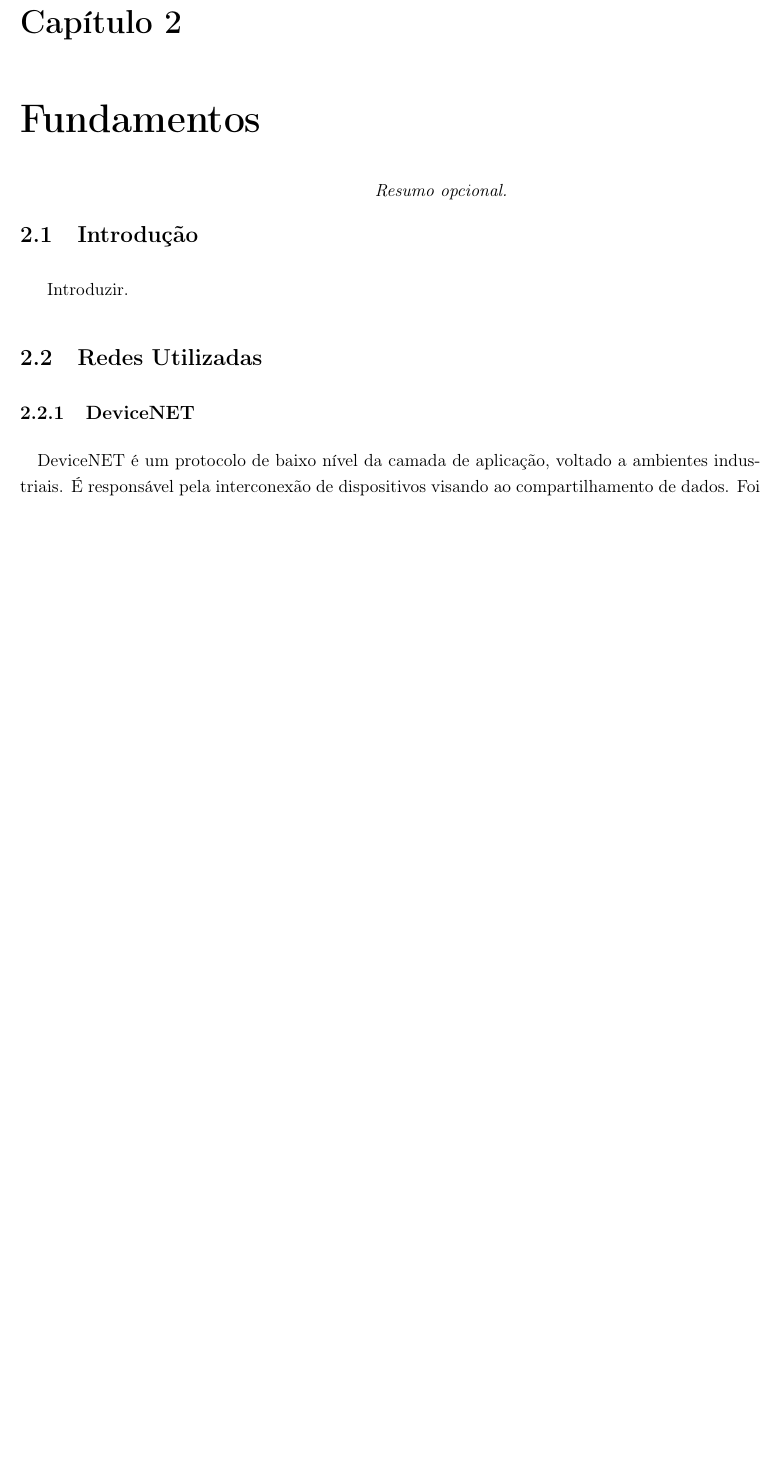
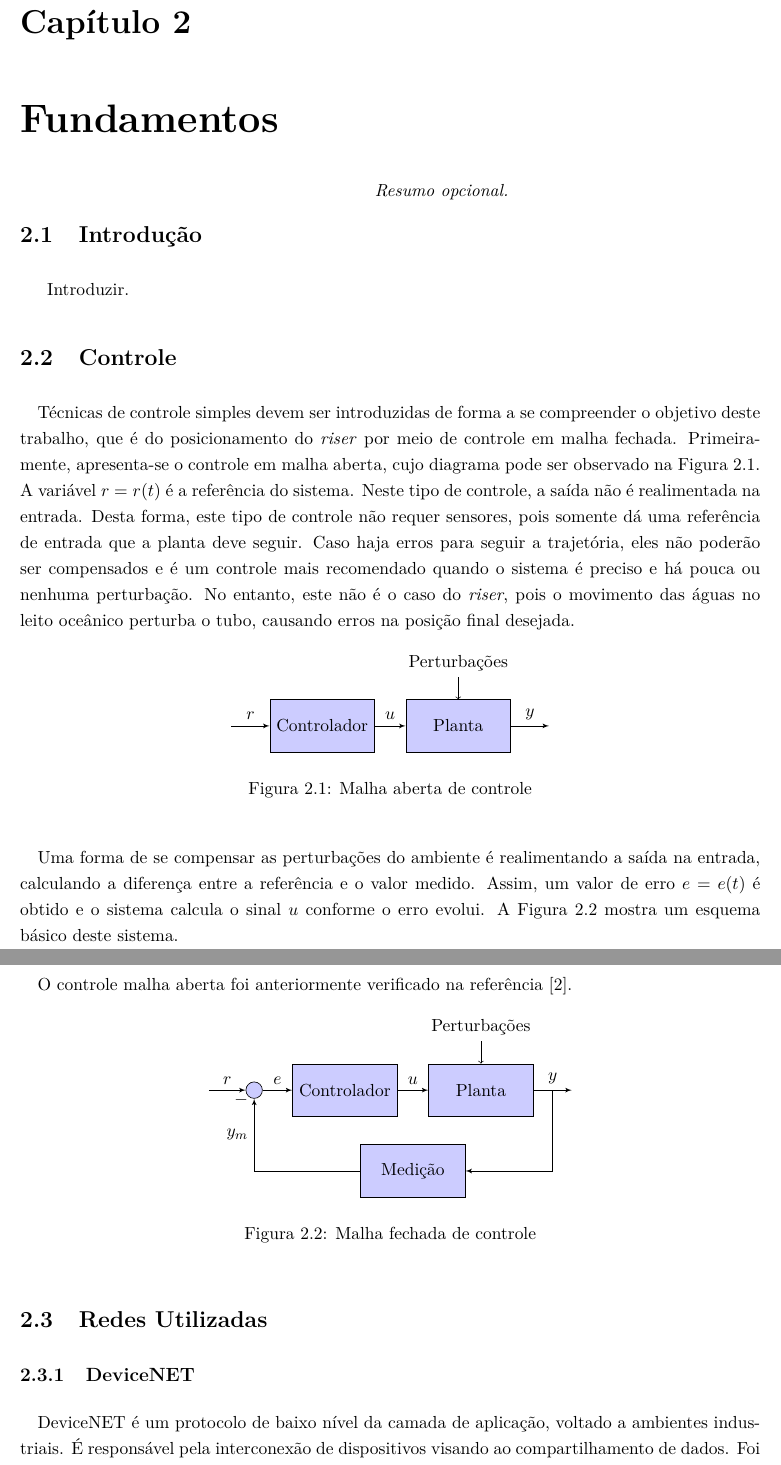
Before and after one commit to emanuelbarroso/tg_mecatronica_risers, a LaTeX book (Relatório/relatorio.tex, which reads Relatório/cap_Fundamentos.tex): part of page 14 of 20 before the commit and two parts of pages 14 and 15 of 21 after it, the two joined at a grey line, cut so that both start at the same text, the shorter picture padded with empty space. Compiled offline with pdfLaTeX; the source files are stored in an older character set and shown here as Unicode.

Commit message:
Adicionados dois parágrafos na seção de controle

```diff
--- a/Relatório/cap_Fundamentos.tex
+++ b/Relatório/cap_Fundamentos.tex
@@ -4,10 +4,70 @@
 % Resumo opcional. Comentar se não usar.
 \resumodocapitulo{Resumo opcional.}
 
-
 \section{Introdução}
 
 Introduzir.
+
+\section{Controle}
+\paragraph{} Técnicas de controle simples devem ser introduzidas de forma a se compreender o objetivo deste trabalho, que é do posicionamento do \textit{riser} por meio de controle em malha fechada. Primeiramente, apresenta-se o controle em malha aberta, cujo diagrama pode ser observado na Figura \ref{mabertatikz}. A variável $r = r(t)$ é a referência do sistema. Neste tipo de controle, a saída não é realimentada na entrada. Desta forma, este tipo de controle não requer sensores, pois somente dá uma referência de entrada que a planta deve seguir. Caso haja erros para seguir a trajetória, eles não poderão ser compensados e é um controle mais recomendado quando o sistema é preciso e há pouca ou nenhuma perturbação. No entanto, este não é o caso do \textit{riser}, pois o movimento das águas no leito oceânico perturba o tubo, causando erros na posição final desejada.
+
+\tikzstyle{block} = [draw, fill=blue!20, rectangle,
+minimum height=3em, minimum width=6em]
+\tikzstyle{sum} = [draw, fill=blue!20, circle, node distance=1cm]
+\tikzstyle{input} = [coordinate]
+\tikzstyle{output} = [coordinate]
+\tikzstyle{pinstyle} = [pin edge={to-,thin,black}]
+
+\begin{figure}[!ht]
+	\centering
+	% The block diagram code is probably more verbose than necessary
+	\begin{tikzpicture}[auto, node distance=2cm,>=latex']
+	% We start by placing the blocks
+	\node [input, name=input] {};
+	\node [block, right of=input] (controller) {Controlador};
+	\node [block, right of=controller, pin={[pinstyle]above:Perturbações},
+	node distance=3cm] (system) {Planta};
+	% We draw an edge between the controller and system block to
+	% calculate the coordinate u. We need it to place the measurement block.
+	\draw [->] (controller) -- node[name=u] {$u$} (system);
+	\node [output, right of=system] (output) {};
+
+	% Once the nodes are placed, connecting them is easy.
+	\draw [draw,->] (input) -- node {$r$} (controller);
+	\draw [->] (system) -- node [name=y] {$y$}(output);
+	\end{tikzpicture}
+	\caption{Malha aberta de controle\label{mabertatikz}}
+\end{figure}
+
+\paragraph{} Uma forma de se compensar as perturbações do ambiente é realimentando a saída na entrada, calculando a diferença entre a referência e o valor medido. Assim, um valor de erro $e = e(t)$ é obtido e o sistema calcula o sinal $u$ conforme o erro evolui. A Figura \ref{mfechadatikz} mostra um esquema básico deste sistema.
+
+\paragraph{} O controle malha aberta foi anteriormente verificado na referência \cite{redytton}.
+\begin{figure}[!ht]
+\centering
+% The block diagram code is probably more verbose than necessary
+\begin{tikzpicture}[auto, node distance=2cm,>=latex']
+% We start by placing the blocks
+\node [input, name=input] {};
+\node [sum, right of=input] (sum) {};
+\node [block, right of=sum] (controller) {Controlador};
+\node [block, right of=controller, pin={[pinstyle]above:Perturbações},
+node distance=3cm] (system) {Planta};
+% We draw an edge between the controller and system block to
+% calculate the coordinate u. We need it to place the measurement block.
+\draw [->] (controller) -- node[name=u] {$u$} (system);
+\node [output, right of=system] (output) {};
+\node [block, below of=u] (measurements) {Medição};
+
+% Once the nodes are placed, connecting them is easy.
+\draw [draw,->] (input) -- node {$r$} (sum);
+\draw [->] (sum) -- node {$e$} (controller);
+\draw [->] (system) -- node [name=y] {$y$}(output);
+\draw [->] (y) |- (measurements);
+\draw [->] (measurements) -| node[pos=0.99] {$-$}
+node [near end] {$y_m$} (sum);
+\end{tikzpicture}
+\caption{Malha fechada de controle\label{mfechadatikz}}
+\end{figure}
 
 \section{Redes Utilizadas}
 \subsection{DeviceNET}
--- a/Relatório/relatorio.tex
+++ b/Relatório/relatorio.tex
@@ -3,6 +3,7 @@
 \documentclass[a4paper,oneside,english,brazil,11pt,a4paper,openright,titlepage,usenames,dvipsnames]{book}
 \usepackage[T1]{fontenc}
 \usepackage[latin9]{inputenc}
+\usepackage{lmodern}
 \setcounter{secnumdepth}{3}
 \setcounter{tocdepth}{3}
 \usepackage{array}
@@ -50,6 +51,10 @@
 \usepackage{import}
 %\usepackage[usenames,dvipsnames]{color}
 
+\usepackage{tikz}
+\usepackage{textcomp}
+\usetikzlibrary{shapes,arrows}
+
 % Escolher um dos seguintes formatos:
 %\usepackage{ft1unb} % segue padrão de fonte Times
 \usepackage{ft2unb} % segue padrão de fontes do Latex
```
Also changed, not shown: Relatório/relatorio.bib (+11 -0 lines), Relatório/relatorio.tex (5 more changed lines), 1 other file.
